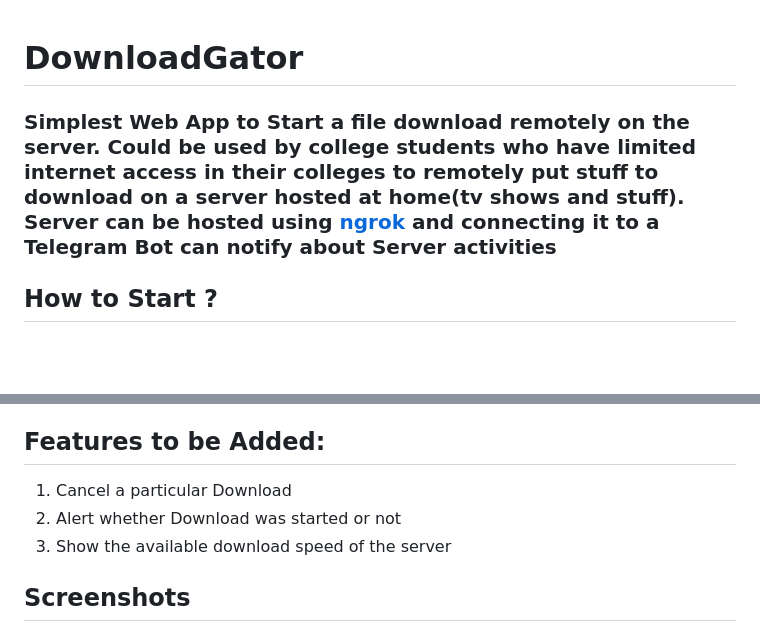
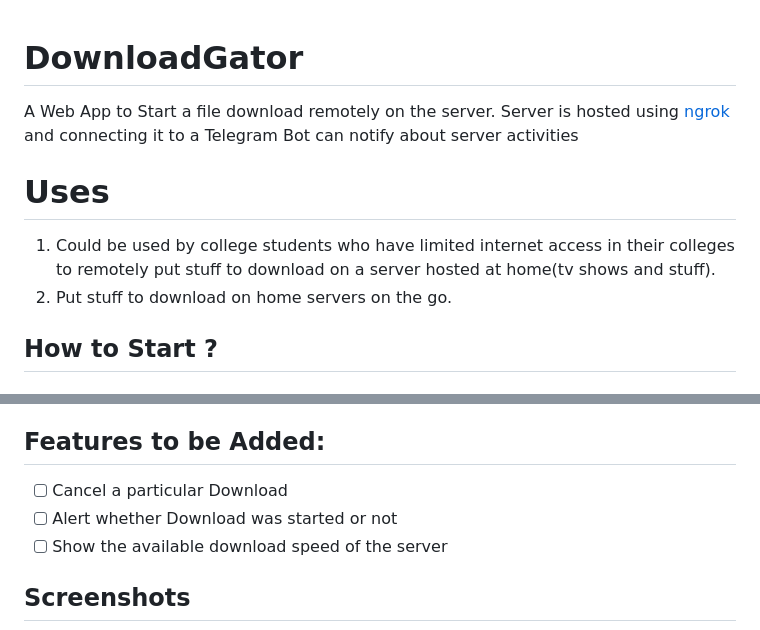
Before and after one commit to junaidrahim/DownloadGator, a Markdown page: README.md, 2 parts joined by grey strips. GitHub-like rendering; blank space fills up the shorter version.

```diff
--- a/README.md
+++ b/README.md
@@ -1,6 +1,9 @@
 # DownloadGator
+A Web App to Start a file download remotely on the server. Server is hosted using [ngrok](https://ngrok.com/) and connecting it to a Telegram Bot can notify about server activities
 
-### Simplest Web App to Start a file download remotely on the server. Could be used by college students who have limited internet access in their colleges to remotely put stuff to download on a server hosted at home(tv shows and stuff). Server can be hosted using [ngrok](https://ngrok.com/) and connecting it to a Telegram Bot can notify about Server activities
+# Uses
+1. Could be used by college students who have limited internet access in their colleges to remotely put stuff to download on a server hosted at home(tv shows and stuff).
+2. Put stuff to download on home servers on the go.
 
 ## How to Start ?
 
@@ -27,10 +30,9 @@ To clear the `Downloads/` folder and reset the `Downloads/downloads.json` file,
 
 ## Features to be Added:
 
-1.  Cancel a particular Download
-2.  Alert whether Download was started or not
-3.  Show the available download speed of the server
-
+- [ ] Cancel a particular Download
+- [ ] Alert whether Download was started or not
+- [ ] Show the available download speed of the server
 
 ## Screenshots
 
```
Also changed, not shown: other parts of README.md (+4 -1 lines), screenshots/b.png, screenshots/c.png, screenshots/d.png, screenshots/e.png (added), 3 other files.
